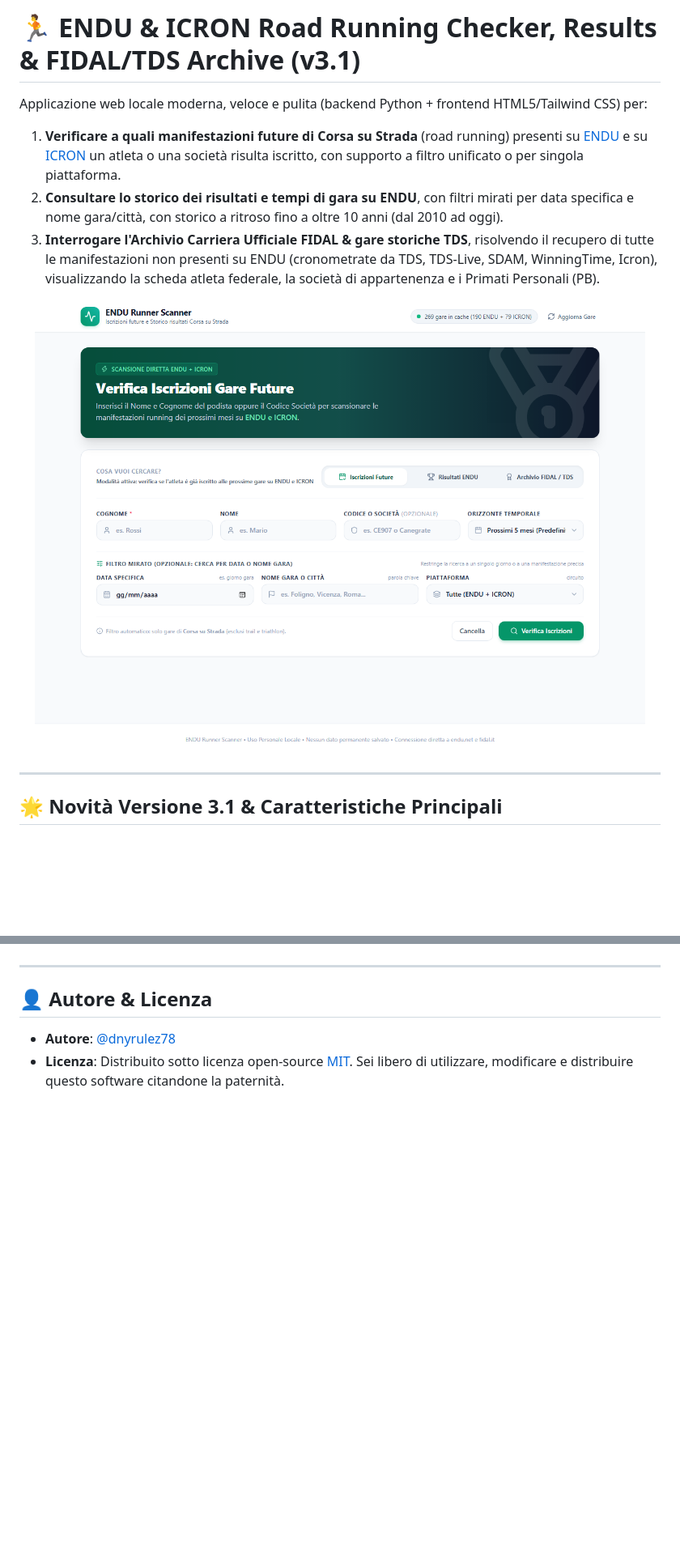
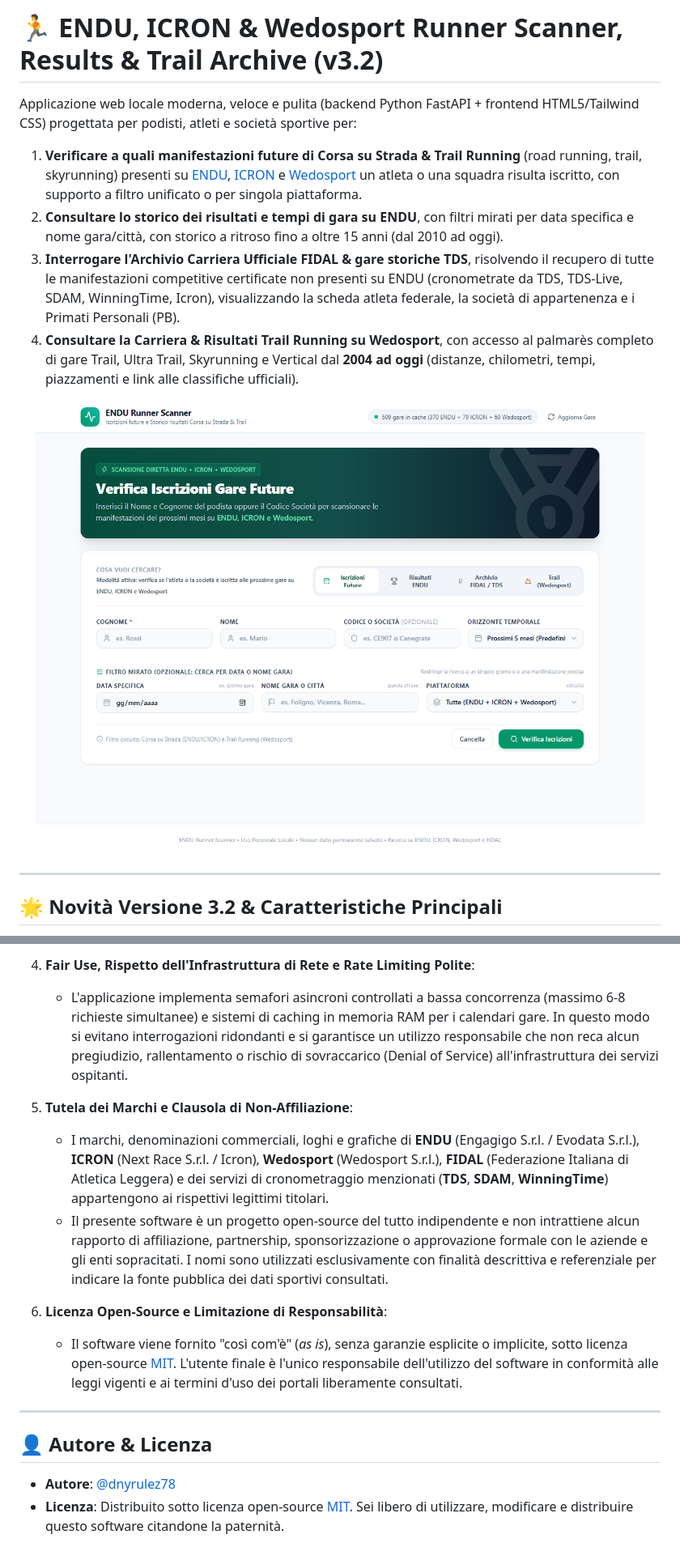
Before and after one commit to dnyrulez78/endu-runner-checker, a Markdown page: README.md, 2 parts joined by grey strips. Shown at 81% size. Rendered like a GitHub page; pictures changed too: assets/screenshot.png; blank space fills up the shorter version.

Commit message:
feat(v3.2.0): integrazione Trail Running Wedosport, aggiornamento titolo Strada & Trail e potenziamento tutele legali/GDPR

```diff
--- a/README.md
+++ b/README.md
@@ -1,8 +1,9 @@
-# 🏃 ENDU & ICRON Road Running Checker, Results & FIDAL/TDS Archive (v3.1)
+# 🏃 ENDU, ICRON & Wedosport Runner Scanner, Results & Trail Archive (v3.2)
 
-Applicazione web locale moderna, veloce e pulita (backend Python + frontend HTML5/Tailwind CSS) per:
-1. **Verificare a quali manifestazioni future di Corsa su Strada** (road running) presenti su [ENDU](https://www.endu.net) e su [ICRON](https://www.icron.it) un atleta o una società risulta iscritto, con supporto a filtro unificato o per singola piattaforma.
-2. **Consultare lo storico dei risultati e tempi di gara su ENDU**, con filtri mirati per data specifica e nome gara/città, con storico a ritroso fino a oltre 10 anni (dal 2010 ad oggi).
-3. **Interrogare l'Archivio Carriera Ufficiale FIDAL & gare storiche TDS**, risolvendo il recupero di tutte le manifestazioni non presenti su ENDU (cronometrate da TDS, TDS-Live, SDAM, WinningTime, Icron), visualizzando la scheda atleta federale, la società di appartenenza e i Primati Personali (PB).
+Applicazione web locale moderna, veloce e pulita (backend Python FastAPI + frontend HTML5/Tailwind CSS) progettata per podisti, atleti e società sportive per:
+1. **Verificare a quali manifestazioni future di Corsa su Strada & Trail Running** (road running, trail, skyrunning) presenti su [ENDU](https://www.endu.net), [ICRON](https://www.icron.it) e [Wedosport](https://www.wedosport.net) un atleta o una squadra risulta iscritto, con supporto a filtro unificato o per singola piattaforma.
+2. **Consultare lo storico dei risultati e tempi di gara su ENDU**, con filtri mirati per data specifica e nome gara/città, con storico a ritroso fino a oltre 15 anni (dal 2010 ad oggi).
+3. **Interrogare l'Archivio Carriera Ufficiale FIDAL & gare storiche TDS**, risolvendo il recupero di tutte le manifestazioni competitive certificate non presenti su ENDU (cronometrate da TDS, TDS-Live, SDAM, WinningTime, Icron), visualizzando la scheda atleta federale, la società di appartenenza e i Primati Personali (PB).
+4. **Consultare la Carriera & Risultati Trail Running su Wedosport**, con accesso al palmarès completo di gare Trail, Ultra Trail, Skyrunning e Vertical dal **2004 ad oggi** (distanze, chilometri, tempi, piazzamenti e link alle classifiche ufficiali).
 
 <p align="center">
@@ -11,5 +12,5 @@ Applicazione web locale moderna, veloce e pulita (backend Python + frontend HTML
 
 ---
 
-## 🌟 Novità Versione 3.1 & Caratteristiche Principali
+## 🌟 Novità Versione 3.2 & Caratteristiche Principali
 
@@ -190,3 +211,12 @@ Nell'interfaccia web puoi alternare tra tre modalità tramite le schede in alto:
+4. **Fair Use, Rispetto dell'Infrastruttura di Rete e Rate Limiting Polite**:
+   - L'applicazione implementa semafori asincroni controllati a bassa concorrenza (massimo 6-8 richieste simultanee) e sistemi di caching in memoria RAM per i calendari gare. In questo modo si evitano interrogazioni ridondanti e si garantisce un utilizzo responsabile che non reca alcun pregiudizio, rallentamento o rischio di sovraccarico (Denial of Service) all'infrastruttura dei servizi ospitanti.
+
+5. **Tutela dei Marchi e Clausola di Non-Affiliazione**:
+   - I marchi, denominazioni commerciali, loghi e grafiche di **ENDU** (Engagigo S.r.l. / Evodata S.r.l.), **ICRON** (Next Race S.r.l. / Icron), **Wedosport** (Wedosport S.r.l.), **FIDAL** (Federazione Italiana di Atletica Leggera) e dei servizi di cronometraggio menzionati (**TDS**, **SDAM**, **WinningTime**) appartengono ai rispettivi legittimi titolari.
+   - Il presente software è un progetto open-source del tutto indipendente e non intrattiene alcun rapporto di affiliazione, partnership, sponsorizzazione o approvazione formale con le aziende e gli enti sopracitati. I nomi sono utilizzati esclusivamente con finalità descrittiva e referenziale per indicare la fonte pubblica dei dati sportivi consultati.
+
+6. **Licenza Open-Source e Limitazione di Responsabilità**:
+   - Il software viene fornito "così com'è" (*as is*), senza garanzie esplicite o implicite, sotto licenza open-source [MIT](LICENSE). L'utente finale è l'unico responsabile dell'utilizzo del software in conformità alle leggi vigenti e ai termini d'uso dei portali liberamente consultati.
 
 ---
 
```
Also changed, not shown: other parts of README.md (+66 -46 lines), 7 other files.
